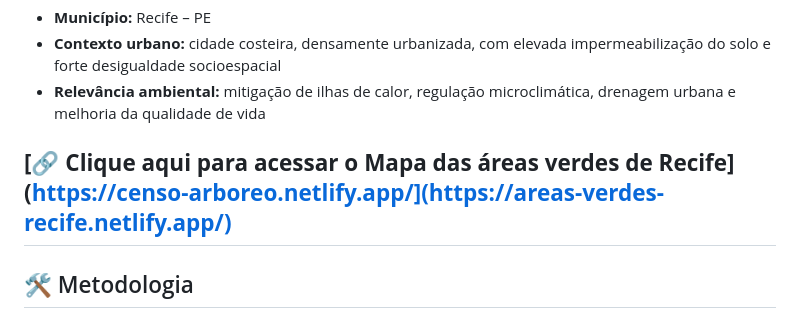
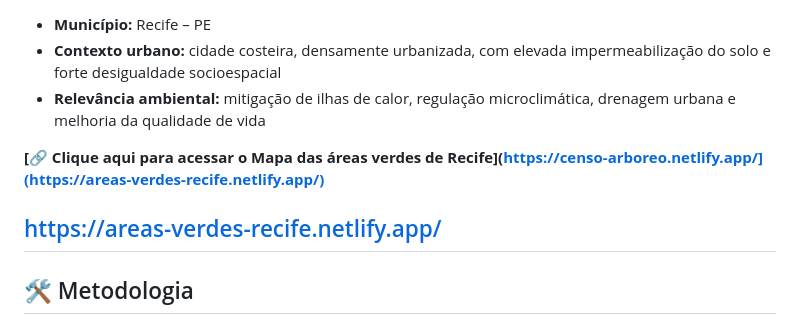
Before and after one commit to GGAPPRECIFE/Dados-de-Recife, a Markdown page: Dados ambientais/Áreas verdes de Recife/readme.md, the part around the change. Rendered like a GitHub page.

```diff
--- a/Dados ambientais/Áreas verdes de Recife/readme.md
+++ b/Dados ambientais/Áreas verdes de Recife/readme.md
@@ -13,6 +13,8 @@ O objetivo principal é **mapear, mensurar e analisar a distribuição das área
 - **Relevância ambiental:** mitigação de ilhas de calor, regulação microclimática, drenagem urbana e melhoria da qualidade de vida
 
 **[🔗 Clique aqui para acessar o Mapa das áreas verdes de Recife](https://censo-arboreo.netlify.app/](https://areas-verdes-recife.netlify.app/)**
+
+https://areas-verdes-recife.netlify.app/
 ---
 
 ## 🛠️ Metodologia
```
